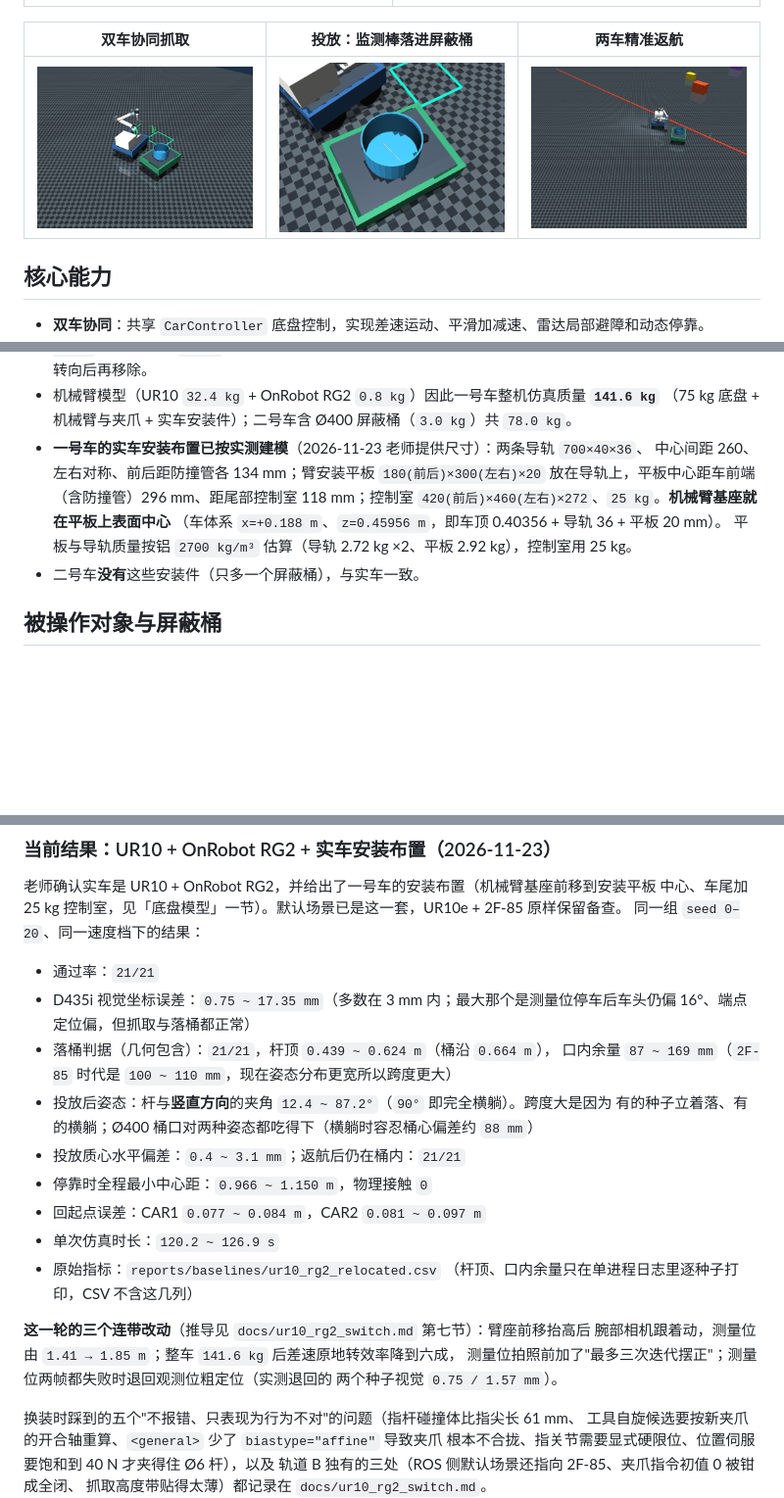
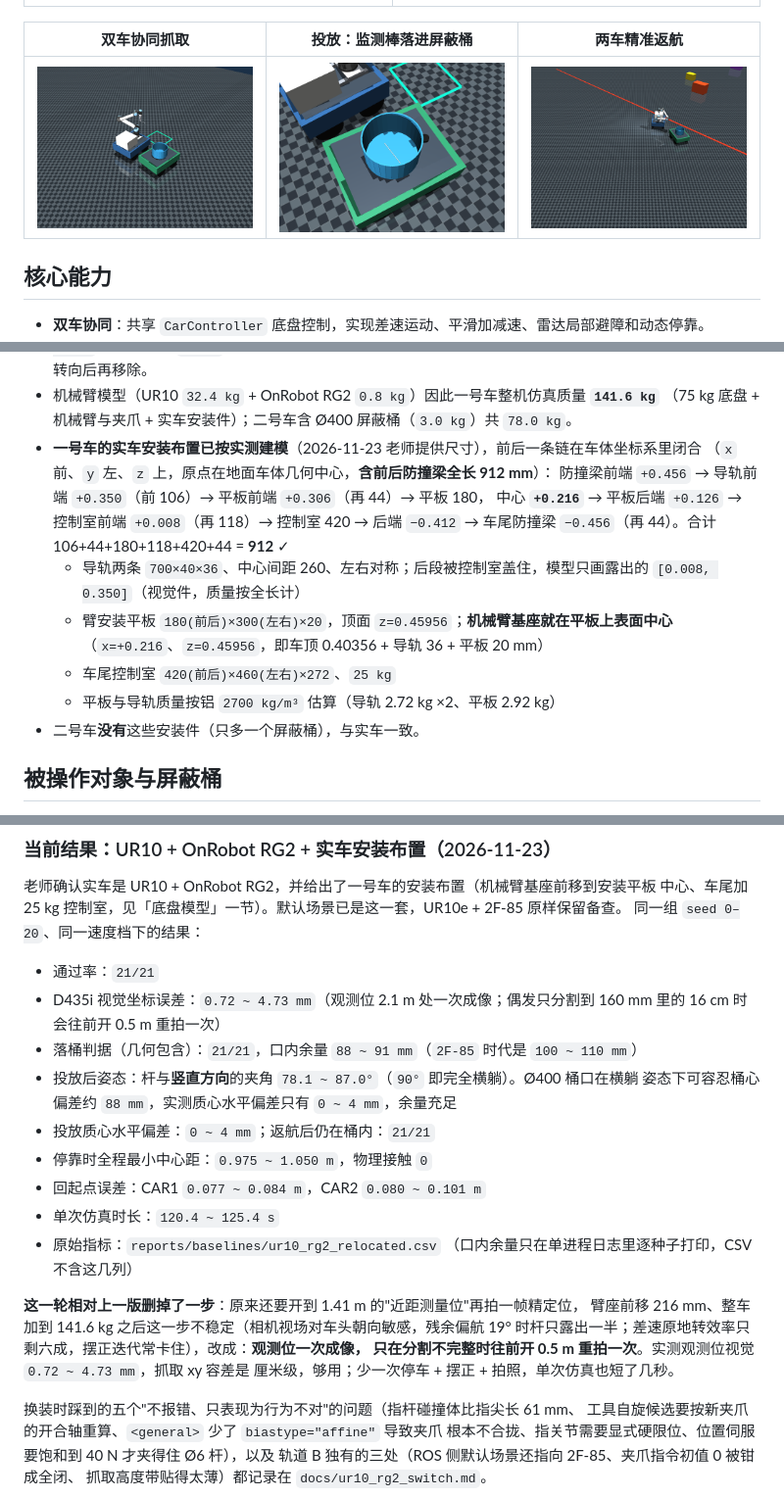
Before and after one commit to binbinyoulile/Nuclear-Emergency-Mobile-Manipulator, a Markdown page: README.md, 3 parts joined by grey strips. Shown at 98% size. Drawn GitHub-style; pictures changed too: docs/screenshots/dual_bucket_release.png, docs/screenshots/dual_final_returned.png, docs/screenshots/dual_parallel_grasp.png; blank space fills up the shorter version.

```diff
--- a/README.md
+++ b/README.md
@@ -59,12 +59,16 @@
 - 已知偏差：参数表标注"四轮差速转向"，但控制器运动学使用前轮转向角；去掉转向节后实测原地转仅 `0.13 rad/s` 且车体滑移 `0.3 m`，任务定位精度不足，因此暂保留前轮转向节作为等效机构，待控制器改为纯差速转向后再移除。
 - 机械臂模型（UR10 `32.4 kg` + OnRobot RG2 `0.8 kg`）因此一号车整机仿真质量 **`141.6 kg`**
   （75 kg 底盘 + 机械臂与夹爪 + 实车安装件）；二号车含 Ø400 屏蔽桶（`3.0 kg`）共 `78.0 kg`。
-- **一号车的实车安装布置已按实测建模**（2026-11-23 老师提供尺寸）：两条导轨 `700×40×36`、
-  中心间距 260、左右对称、前后距防撞管各 134 mm；臂安装平板 `180(前后)×300(左右)×20`
-  放在导轨上，平板中心距车前端（含防撞管）296 mm、距尾部控制室 118 mm；控制室
-  `420(前后)×460(左右)×272`、`25 kg`。**机械臂基座就在平板上表面中心**
-  （车体系 `x=+0.188 m`、`z=0.45956 m`，即车顶 0.40356 + 导轨 36 + 平板 20 mm）。
-  平板与导轨质量按铝 `2700 kg/m³` 估算（导轨 2.72 kg ×2、平板 2.92 kg），控制室用 25 kg。
+- **一号车的实车安装布置已按实测建模**（2026-11-23 老师提供尺寸），前后一条链在车体坐标系里闭合
+  （`x` 前、`y` 左、`z` 上，原点在地面车体几何中心，**含前后防撞梁全长 912 mm**）：
+  防撞梁前端 `+0.456` → 导轨前端 `+0.350`（前 106）→ 平板前端 `+0.306`（再 44）→ 平板 180，
+  中心 **`+0.216`** → 平板后端 `+0.126` → 控制室前端 `+0.008`（再 118）→ 控制室 420 →
+  后端 `−0.412` → 车尾防撞梁 `−0.456`（再 44）。合计 106+44+180+118+420+44 = **912** ✓
+  - 导轨两条 `700×40×36`、中心间距 260、左右对称；后段被控制室盖住，模型只画露出的 `[0.008, 0.350]`（视觉件，质量按全长计）
+  - 臂安装平板 `180(前后)×300(左右)×20`，顶面 `z=0.45956`；**机械臂基座就在平板上表面中心**
+    （`x=+0.216`、`z=0.45956`，即车顶 0.40356 + 导轨 36 + 平板 20 mm）
+  - 车尾控制室 `420(前后)×460(左右)×272`、`25 kg`
+  - 平板与导轨质量按铝 `2700 kg/m³` 估算（导轨 2.72 kg ×2、平板 2.92 kg）
 - 二号车**没有**这些安装件（只多一个屏蔽桶），与实车一致。
 
 ## 被操作对象与屏蔽桶
@@ -229,23 +233,23 @@ geom 一一对应，改一处必须同步另一处。
 同一组 `seed 0–20`、同一速度档下的结果：
 
 - 通过率：`21/21`
-- D435i 视觉坐标误差：`0.75 ~ 17.35 mm`（多数在 3 mm 内；最大那个是测量位停车后车头仍偏
-  16°、端点定位偏，但抓取与落桶都正常）
-- 落桶判据（几何包含）：`21/21`，杆顶 `0.439 ~ 0.624 m`（桶沿 `0.664 m`），
-  口内余量 `87 ~ 169 mm`（`2F-85` 时代是 `100 ~ 110 mm`，现在姿态分布更宽所以跨度更大）
-- 投放后姿态：杆与**竖直方向**的夹角 `12.4 ~ 87.2°`（`90°` 即完全横躺）。跨度大是因为
-  有的种子立着落、有的横躺；Ø400 桶口对两种姿态都吃得下（横躺时容忍桶心偏差约 `88 mm`）
-- 投放质心水平偏差：`0.4 ~ 3.1 mm`；返航后仍在桶内：`21/21`
-- 停靠时全程最小中心距：`0.966 ~ 1.150 m`，物理接触 `0`
-- 回起点误差：CAR1 `0.077 ~ 0.084 m`，CAR2 `0.081 ~ 0.097 m`
-- 单次仿真时长：`120.2 ~ 126.9 s`
+- D435i 视觉坐标误差：`0.72 ~ 4.73 mm`（观测位 2.1 m 处一次成像；偶发只分割到 160 mm 里的
+  16 cm 时会往前开 0.5 m 重拍一次）
+- 落桶判据（几何包含）：`21/21`，口内余量 `88 ~ 91 mm`（`2F-85` 时代是 `100 ~ 110 mm`）
+- 投放后姿态：杆与**竖直方向**的夹角 `78.1 ~ 87.0°`（`90°` 即完全横躺）。Ø400 桶口在横躺
+  姿态下可容忍桶心偏差约 `88 mm`，实测质心水平偏差只有 `0 ~ 4 mm`，余量充足
+- 投放质心水平偏差：`0 ~ 4 mm`；返航后仍在桶内：`21/21`
+- 停靠时全程最小中心距：`0.975 ~ 1.050 m`，物理接触 `0`
+- 回起点误差：CAR1 `0.077 ~ 0.084 m`，CAR2 `0.080 ~ 0.101 m`
+- 单次仿真时长：`120.4 ~ 125.4 s`
 - 原始指标：`reports/baselines/ur10_rg2_relocated.csv`
-  （杆顶、口内余量只在单进程日志里逐种子打印，CSV 不含这几列）
+  （口内余量只在单进程日志里逐种子打印，CSV 不含这几列）
 
-**这一轮的三个连带改动**（推导见 `docs/ur10_rg2_switch.md` 第七节）：臂座前移抬高后
-腕部相机跟着动，测量位由 `1.41 → 1.85 m`；整车 `141.6 kg` 后差速原地转效率降到六成，
-测量位拍照前加了"最多三次迭代摆正"；测量位两帧都失败时退回观测位粗定位（实测退回的
-两个种子视觉 `0.75 / 1.57 mm`）。
+**这一轮相对上一版删掉了一步**：原来还要开到 1.41 m 的"近距测量位"再拍一帧精定位，
+臂座前移 216 mm、整车加到 141.6 kg 之后这一步不稳定（相机视场对车头朝向敏感，残余偏航
+19° 时杆只露出一半；差速原地转效率只剩六成，摆正迭代常卡住），改成：**观测位一次成像，
+只在分割不完整时往前开 0.5 m 重拍一次**。实测观测位视觉 `0.72 ~ 4.73 mm`，抓取 xy 容差是
+厘米级，够用；少一次停车 + 摆正 + 拍照，单次仿真也短了几秒。
 
 换装时踩到的五个"不报错、只表现为行为不对"的问题（指杆碰撞体比指尖长 61 mm、
 工具自旋候选要按新夹爪的开合轴重算、`<general>` 少了 `biastype="affine"` 导致夹爪
```
Also changed, not shown: docs/real_machine_calibration.md (+17 -8 lines), docs/ur10_rg2_switch.md (+36 -22 lines), docs/screenshots/dual_car1_avoid.png, docs/screenshots/dual_overview.png, 5 other files.
